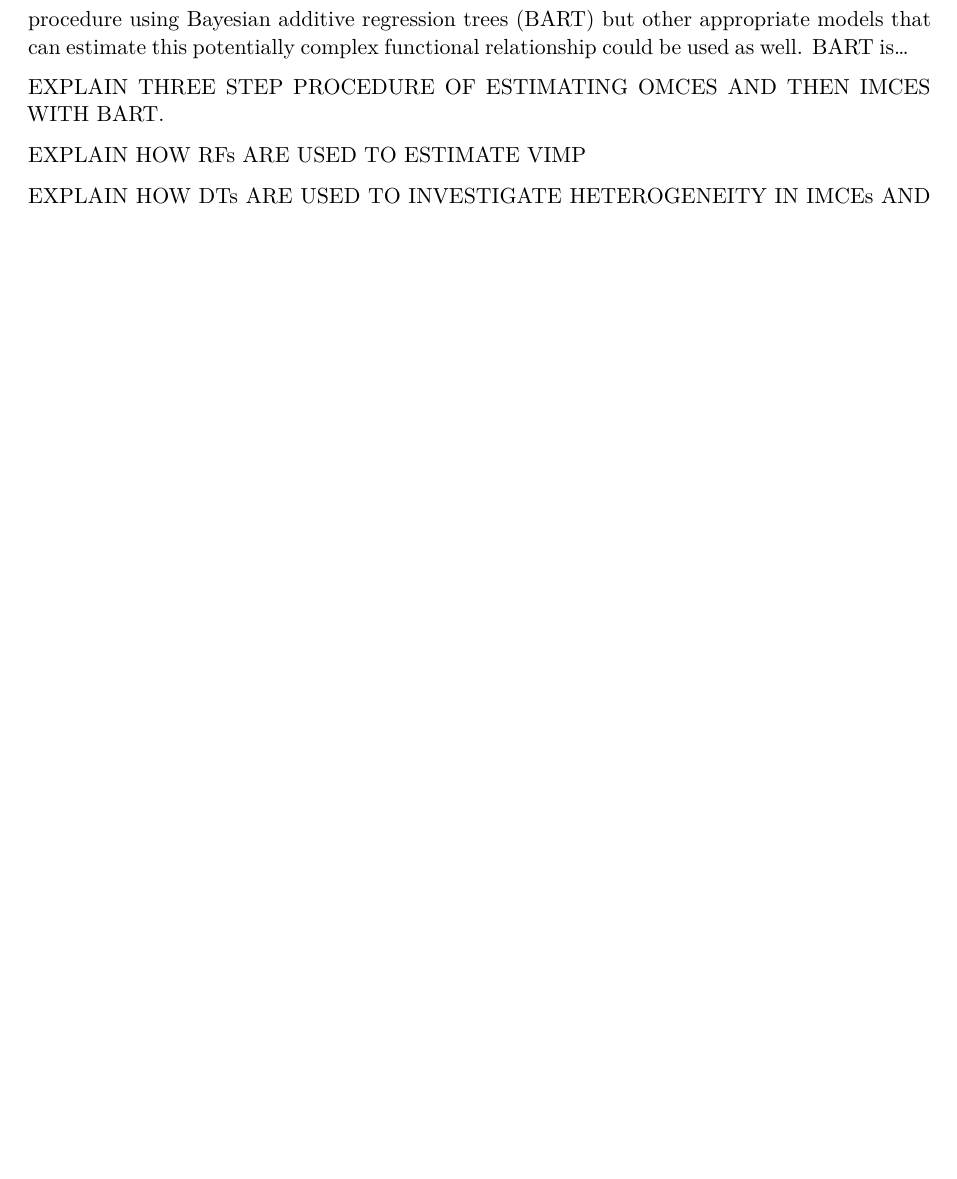
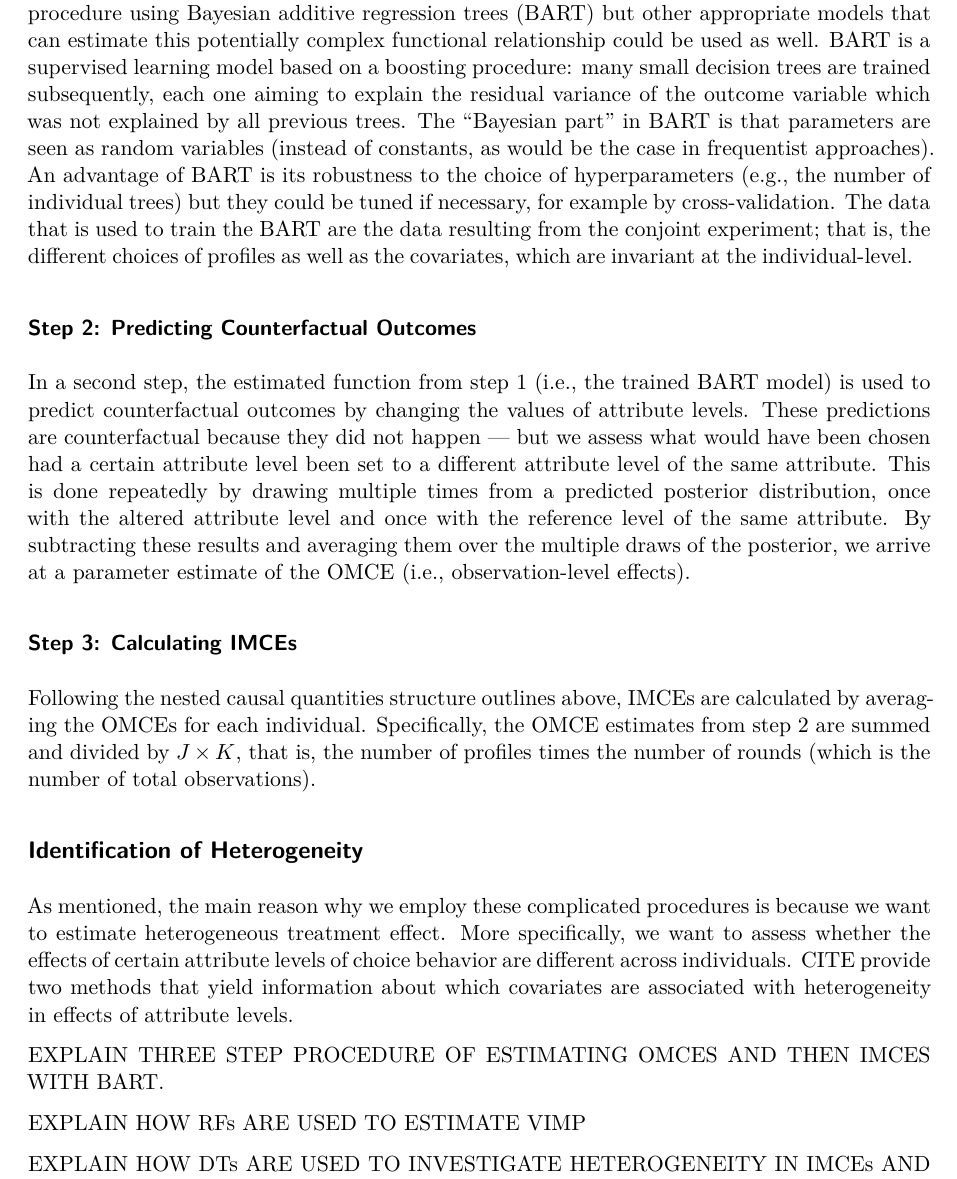
Before and after one commit to T-Reiter/Statistical_Consulting, a Quarto document (Manuscript files/Manuscript.qmd): part of page 3 of 3 before the commit and part of page 3 of 4 after it, cut so that both start at the same text, the shorter picture padded with empty space. Rendered offline with R 4.5, knitr and Pandoc in place of Quarto, then LaTeX, with nearby package versions.

Commit message:
Chapter 2

```diff
--- a/Manuscript files/Manuscript.qmd
+++ b/Manuscript files/Manuscript.qmd
@@ -69,7 +71,31 @@ CITE propose a three-step estimation procedure.
 In a first step, potential effect heterogeneity is modeled.
 Specifically, some function is estimated that relates the attribute levels of the *L* attributes that were shown to subject *i* in the $k^{th}$ round in profile *j* and the covariate vector $X_i$ to the observed binary outcome $Y_{ijk}$ (which is equal to 1 if the profile was chosen and equal to 0 if it was not chosen).
 CITE detail this estimation procedure using Bayesian additive regression trees (BART) but other appropriate models that can estimate this potentially complex functional relationship could be used as well.
-BART is...
+BART is a supervised learning model based on a boosting procedure: many small decision trees are trained subsequently, each one aiming to explain the residual variance of the outcome variable which was not explained by all previous trees.
+The "Bayesian part" in BART is that parameters are seen as random variables (instead of constants, as would be the case in frequentist approaches).
+An advantage of BART is its robustness to the choice of hyperparameters (e.g., the number of individual trees) but they could be tuned if necessary, for example by cross-validation.
+The data that is used to train the BART are the data resulting from the conjoint experiment; that is, the different choices of profiles as well as the covariates, which are invariant at the individual-level.
+
+### Step 2: Predicting Counterfactual Outcomes
+
+In a second step, the estimated function from step 1 (i.e., the trained BART model) is used to predict counterfactual outcomes by changing the values of attribute levels.
+These predictions are counterfactual because they did not happen --- but we assess what would have been chosen had a certain attribute level been set to a different attribute level of the same attribute.
+This is done repeatedly by drawing multiple times from a predicted posterior distribution, once with the altered attribute level and once with the reference level of the same attribute.
+By subtracting these results and averaging them over the multiple draws of the posterior, we arrive at a parameter estimate of the OMCE (i.e., observation-level effects).
+
+### Step 3: Calculating IMCEs
+
+Following the nested causal quantities structure outlines above, IMCEs are calculated by averaging the OMCEs for each individual.
+Specifically, the OMCE estimates from step 2 are summed and divided by $J \times K$, that is, the number of profiles times the number of rounds (which is the number of total observations).
+
+
+## Identification of Heterogeneity
+
+As mentioned, the main reason why we employ these complicated procedures is because we want to estimate heterogeneous treatment effect.
+More specifically, we want to assess whether the effects of certain attribute levels of choice behavior are different across individuals.
+CITE provide two methods that yield information about which covariates are associated with heterogeneity in effects of attribute levels.
+
+
 
 EXPLAIN THREE STEP PROCEDURE OF ESTIMATING OMCES AND THEN IMCES WITH BART.
 
```
Also changed, not shown: Manuscript files/Manuscript.pdf, Manuscript files/Manuscript.qmd (13 more changed lines).
